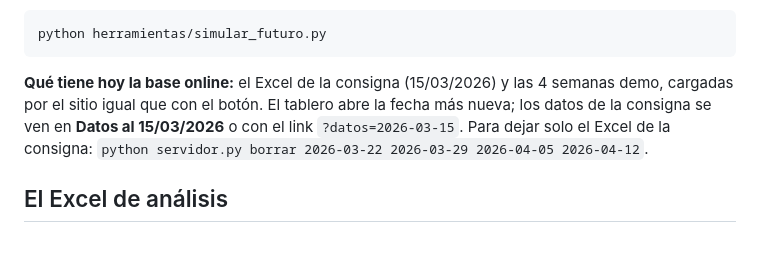
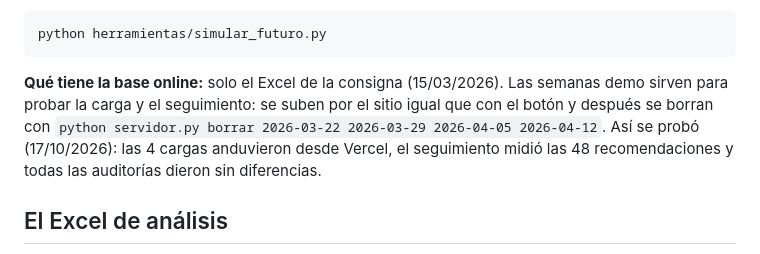
Before and after one commit to babottomas561-cell/viento-sur-precios, a Markdown page: README.md, the part around the change. Rendered like a GitHub page.

Commit message:
README: la base online tiene solo el Excel de la consigna; la demo fue para probar la carga y se borró
Co-Authored-By: Claude Opus 5.5 <noreply@anthropic.com>

````diff
--- a/README.md
+++ b/README.md
@@ -233,7 +233,7 @@ python herramientas/recortar_excel.py 2026-03-08
 python herramientas/simular_futuro.py
 ```
 
-**Qué tiene hoy la base online:** el Excel de la consigna (15/03/2026) y las 4 semanas demo, cargadas por el sitio igual que con el botón. El tablero abre la fecha más nueva; los datos de la consigna se ven en **Datos al 15/03/2026** o con el link `?datos=2026-03-15`. Para dejar solo el Excel de la consigna: `python servidor.py borrar 2026-03-22 2026-03-29 2026-04-05 2026-04-12`.
+**Qué tiene la base online:** solo el Excel de la consigna (15/03/2026). Las semanas demo sirven para probar la carga y el seguimiento: se suben por el sitio igual que con el botón y después se borran con `python servidor.py borrar 2026-03-22 2026-03-29 2026-04-05 2026-04-12`. Así se probó (17/10/2026): las 4 cargas anduvieron desde Vercel, el seguimiento midió las 48 recomendaciones y todas las auditorías dieron sin diferencias.
 
 ## El Excel de análisis
 
````
